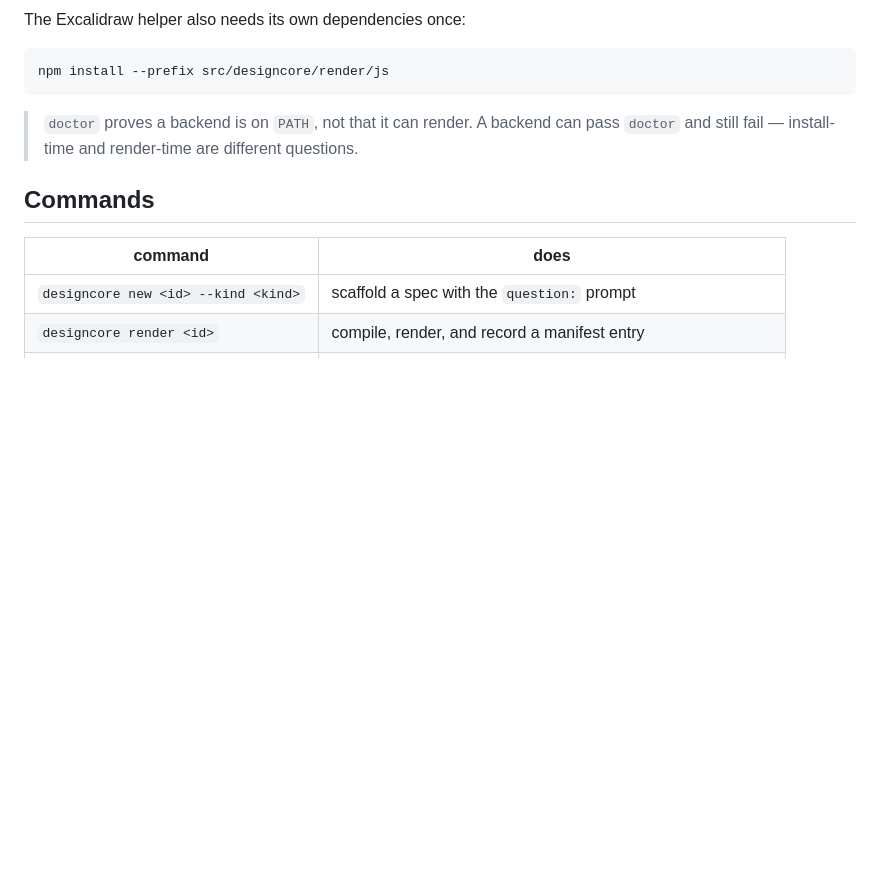
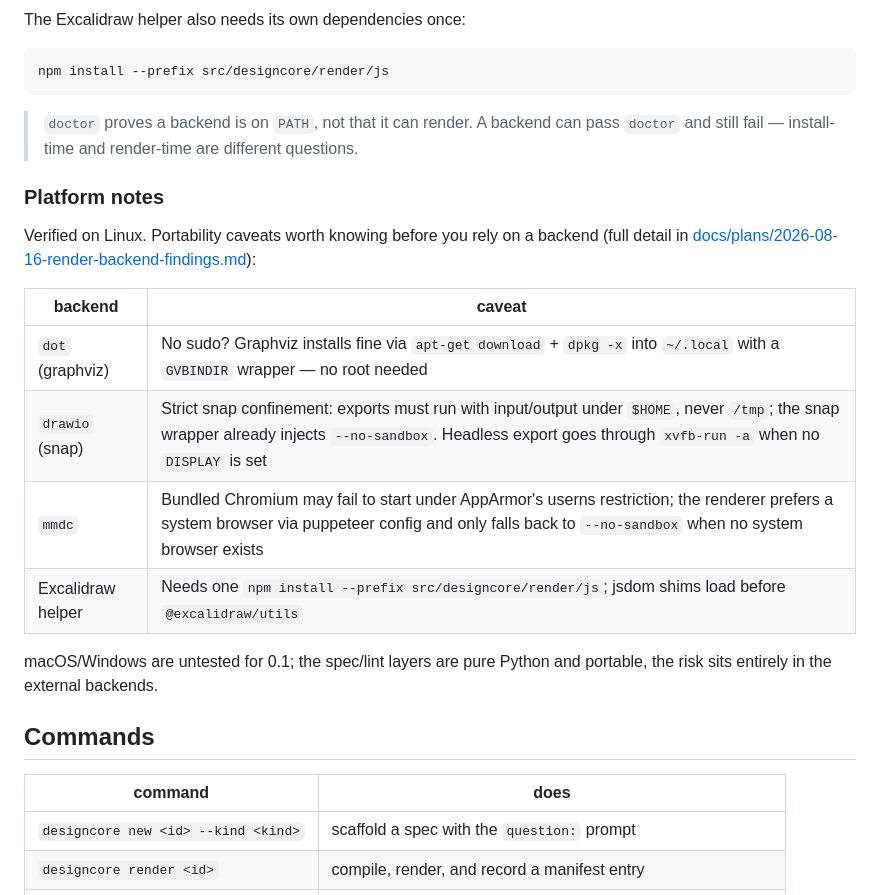
Before and after one commit to BlinkVoid/DesignCore, a Markdown page: README.md, the part around the change. GitHub-like rendering; blank space fills up the shorter version.

Commit message:
docs: platform notes from the render backend audit

```diff
--- a/README.md
+++ b/README.md
@@ -47,6 +47,22 @@ npm install --prefix src/designcore/render/js
 > pass `doctor` and still fail — install-time and render-time are different
 > questions.
 
+### Platform notes
+
+Verified on Linux. Portability caveats worth knowing before you rely on a
+backend (full detail in
+[docs/plans/2026-08-16-render-backend-findings.md](docs/plans/2026-08-16-render-backend-findings.md)):
+
+| backend | caveat |
+|---|---|
+| `dot` (graphviz) | No sudo? Graphviz installs fine via `apt-get download` + `dpkg -x` into `~/.local` with a `GVBINDIR` wrapper — no root needed |
+| `drawio` (snap) | Strict snap confinement: exports must run with input/output under `$HOME`, never `/tmp`; the snap wrapper already injects `--no-sandbox`. Headless export goes through `xvfb-run -a` when no `DISPLAY` is set |
+| `mmdc` | Bundled Chromium may fail to start under AppArmor's userns restriction; the renderer prefers a system browser via puppeteer config and only falls back to `--no-sandbox` when no system browser exists |
+| Excalidraw helper | Needs one `npm install --prefix src/designcore/render/js`; jsdom shims load before `@excalidraw/utils` |
+
+macOS/Windows are untested for 0.1; the spec/lint layers are pure Python and
+portable, the risk sits entirely in the external backends.
+
 ## Commands
 
 | command | does |
```
